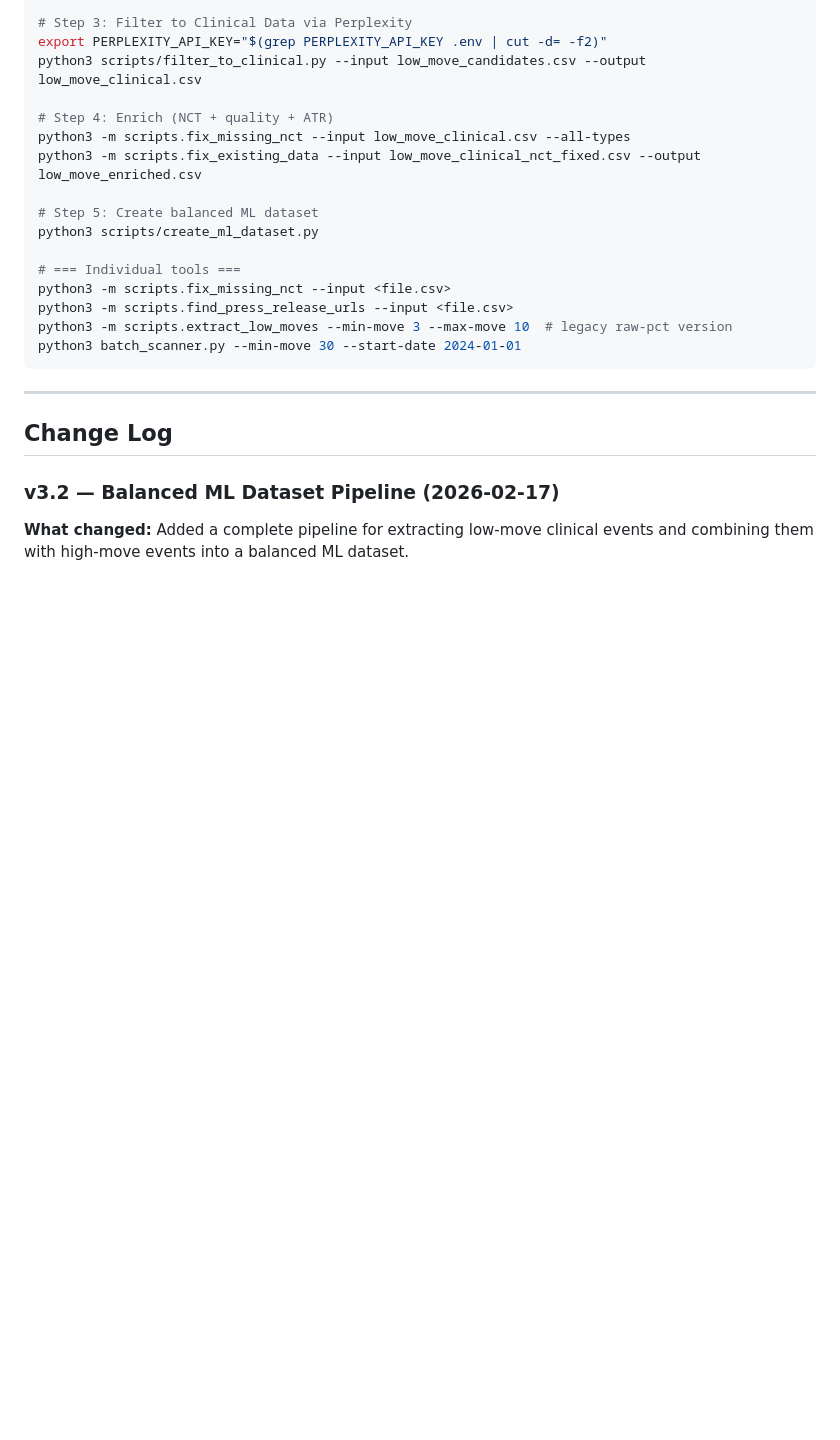
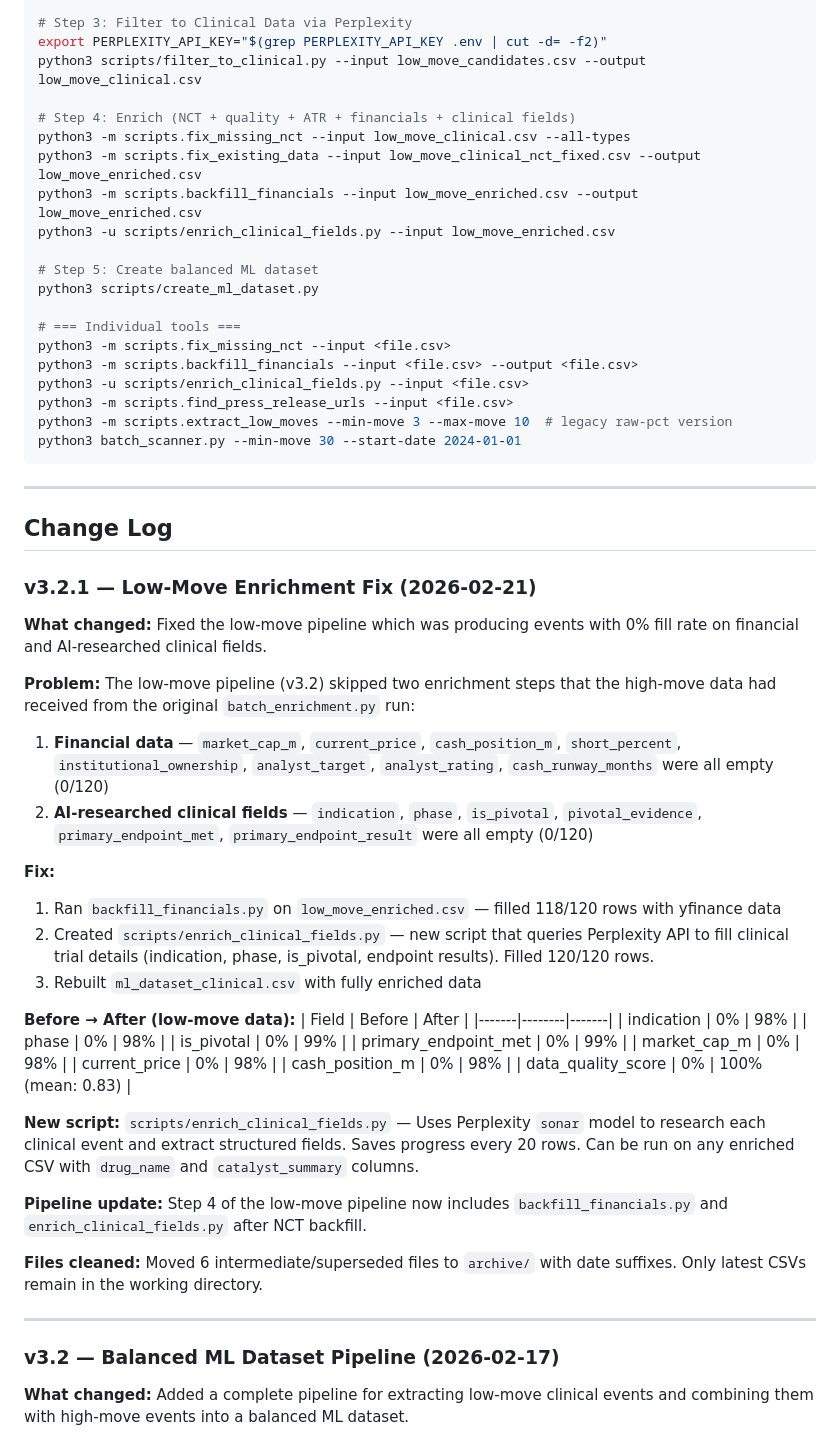
Before and after one commit to tomereldor/NuriTomer, a Markdown page: biotech_catalyst_v3/ARCHITECTURE.md, the part around one of its changes. Rendered like a GitHub page; blank space fills up the shorter version.

```diff
--- a/biotech_catalyst_v3/ARCHITECTURE.md
+++ b/biotech_catalyst_v3/ARCHITECTURE.md
@@ -197,15 +203,19 @@ python3 scripts/extract_low_move_clinical.py --input enriched_high_moves.csv
 export PERPLEXITY_API_KEY="$(grep PERPLEXITY_API_KEY .env | cut -d= -f2)"
 python3 scripts/filter_to_clinical.py --input low_move_candidates.csv --output low_move_clinical.csv
 
-# Step 4: Enrich (NCT + quality + ATR)
+# Step 4: Enrich (NCT + quality + ATR + financials + clinical fields)
 python3 -m scripts.fix_missing_nct --input low_move_clinical.csv --all-types
 python3 -m scripts.fix_existing_data --input low_move_clinical_nct_fixed.csv --output low_move_enriched.csv
+python3 -m scripts.backfill_financials --input low_move_enriched.csv --output low_move_enriched.csv
+python3 -u scripts/enrich_clinical_fields.py --input low_move_enriched.csv
 
 # Step 5: Create balanced ML dataset
 python3 scripts/create_ml_dataset.py
 
 # === Individual tools ===
 python3 -m scripts.fix_missing_nct --input <file.csv>
+python3 -m scripts.backfill_financials --input <file.csv> --output <file.csv>
+python3 -u scripts/enrich_clinical_fields.py --input <file.csv>
 python3 -m scripts.find_press_release_urls --input <file.csv>
 python3 -m scripts.extract_low_moves --min-move 3 --max-move 10  # legacy raw-pct version
 python3 batch_scanner.py --min-move 30 --start-date 2024-01-01
@@ -214,6 +224,39 @@ python3 batch_scanner.py --min-move 30 --start-date 2024-01-01
 ---
 
 ## Change Log
+
+### v3.2.1 — Low-Move Enrichment Fix (2026-02-21)
+
+**What changed:** Fixed the low-move pipeline which was producing events with 0% fill rate on financial and AI-researched clinical fields.
+
+**Problem:** The low-move pipeline (v3.2) skipped two enrichment steps that the high-move data had received from the original `batch_enrichment.py` run:
+1. **Financial data** — `market_cap_m`, `current_price`, `cash_position_m`, `short_percent`, `institutional_ownership`, `analyst_target`, `analyst_rating`, `cash_runway_months` were all empty (0/120)
+2. **AI-researched clinical fields** — `indication`, `phase`, `is_pivotal`, `pivotal_evidence`, `primary_endpoint_met`, `primary_endpoint_result` were all empty (0/120)
+
+**Fix:**
+1. Ran `backfill_financials.py` on `low_move_enriched.csv` — filled 118/120 rows with yfinance data
+2. Created `scripts/enrich_clinical_fields.py` — new script that queries Perplexity API to fill clinical trial details (indication, phase, is_pivotal, endpoint results). Filled 120/120 rows.
+3. Rebuilt `ml_dataset_clinical.csv` with fully enriched data
+
+**Before → After (low-move data):**
+| Field | Before | After |
+|-------|--------|-------|
+| indication | 0% | 98% |
+| phase | 0% | 98% |
+| is_pivotal | 0% | 99% |
+| primary_endpoint_met | 0% | 99% |
+| market_cap_m | 0% | 98% |
+| current_price | 0% | 98% |
+| cash_position_m | 0% | 98% |
+| data_quality_score | 0% | 100% (mean: 0.83) |
+
+**New script:** `scripts/enrich_clinical_fields.py` — Uses Perplexity `sonar` model to research each clinical event and extract structured fields. Saves progress every 20 rows. Can be run on any enriched CSV with `drug_name` and `catalyst_summary` columns.
+
+**Pipeline update:** Step 4 of the low-move pipeline now includes `backfill_financials.py` and `enrich_clinical_fields.py` after NCT backfill.
+
+**Files cleaned:** Moved 6 intermediate/superseded files to `archive/` with date suffixes. Only latest CSVs remain in the working directory.
+
+---
 
 ### v3.2 — Balanced ML Dataset Pipeline (2026-02-17)
 
```
Also changed, not shown: other parts of biotech_catalyst_v3/ARCHITECTURE.md (+27 -21 lines).
